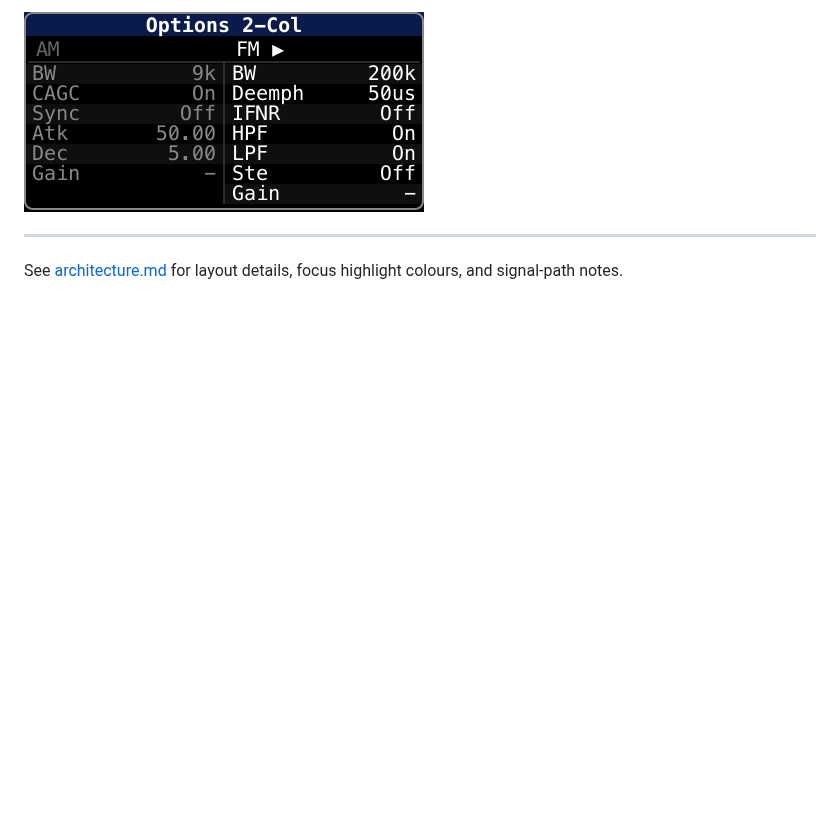
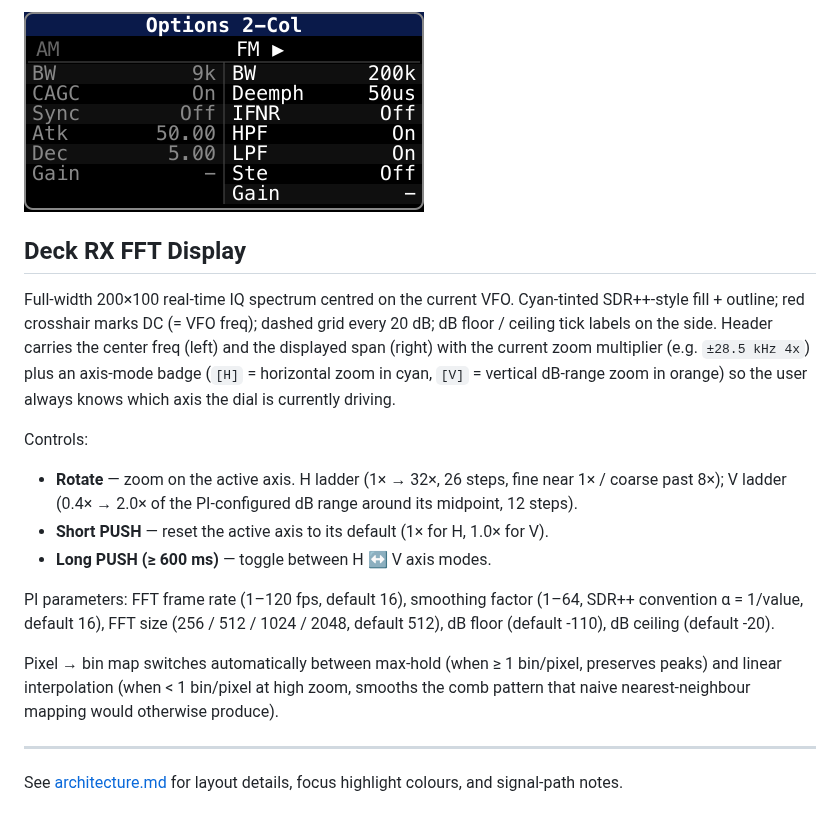
Before and after one commit to soresore19xx/deck-rx, a Markdown page: docs/dial-layouts.md, the part around the change. Rendered like a GitHub page; blank space fills up the shorter version.

Commit message:
docs: add FFT Display dial section to dial-layouts.md
The FFT Display encoder action landed in commit 6774910 (2026-05-13)
but only got its README features-table row at the time. dial-layouts.md
is the per-dial reference doc and was missing the section.

Covers: full-width 200x100 spectrum centred on VFO, axis-mode badge,
zoom ladder (H 1x to 32x / V 0.4x to 2.0x), short PUSH = reset
active axis / long PUSH (>= 600 ms) = toggle H to V mode, PI
parameters (frame rate, smoothing factor, FFT size, dB floor / ceiling),
and the pixel-to-bin map switch between max-hold and linear interp.

Co-Authored-By: Claude Opus 4.7 <noreply@anthropic.com>

```diff
--- a/docs/dial-layouts.md
+++ b/docs/dial-layouts.md
@@ -70,6 +70,19 @@ Two-column comparison view: AM rows on the left, FM rows on the right. The activ
 
 ![Options 2-Col dial](lcd-options-2col.png)
 
+## Deck RX FFT Display
+
+Full-width 200×100 real-time IQ spectrum centred on the current VFO. Cyan-tinted SDR++-style fill + outline; red crosshair marks DC (= VFO freq); dashed grid every 20 dB; dB floor / ceiling tick labels on the side. Header carries the center freq (left) and the displayed span (right) with the current zoom multiplier (e.g. `±28.5 kHz 4x`) plus an axis-mode badge (`[H]` = horizontal zoom in cyan, `[V]` = vertical dB-range zoom in orange) so the user always knows which axis the dial is currently driving.
+
+Controls:
+- **Rotate** — zoom on the active axis. H ladder (1× → 32×, 26 steps, fine near 1× / coarse past 8×); V ladder (0.4× → 2.0× of the PI-configured dB range around its midpoint, 12 steps).
+- **Short PUSH** — reset the active axis to its default (1× for H, 1.0× for V).
+- **Long PUSH (≥ 600 ms)** — toggle between H ↔ V axis modes.
+
+PI parameters: FFT frame rate (1–120 fps, default 16), smoothing factor (1–64, SDR++ convention α = 1/value, default 16), FFT size (256 / 512 / 1024 / 2048, default 512), dB floor (default -110), dB ceiling (default -20).
+
+Pixel → bin map switches automatically between max-hold (when ≥ 1 bin/pixel, preserves peaks) and linear interpolation (when < 1 bin/pixel at high zoom, smooths the comb pattern that naive nearest-neighbour mapping would otherwise produce).
+
 ---
 
 See [architecture.md](architecture.md) for layout details, focus highlight colours, and signal-path notes.
```
